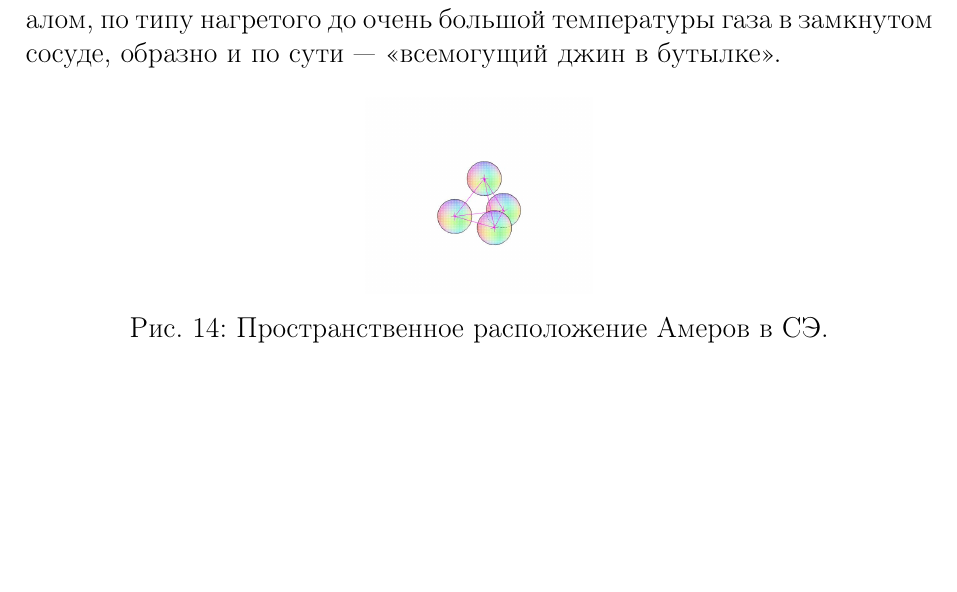
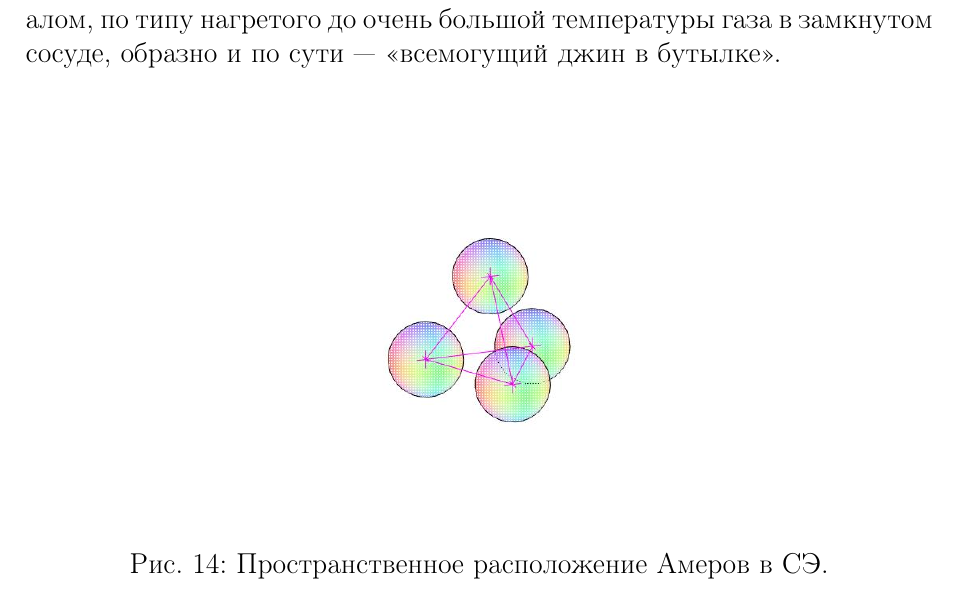
Before and after one commit to Lokarei/KINETICS-OF-THE-REALIZATION-OF-MASSIVE-MATTER-OBJECTS, a LaTeX paper (main.tex, which reads sections/sec_lambda.tex): part of page 20 of 33, cut so that both start at the same text, the shorter picture padded with empty space. Compiled offline with pdfLaTeX.

Commit message:
Update sec_lambda.tex

```diff
--- a/sections/sec_lambda.tex
+++ b/sections/sec_lambda.tex
@@ -23,7 +23,7 @@
 
 \begin{figure}[h]
 \centering
-\includegraphics[width=0.25\textwidth]{images/a19.png}
+\includegraphics[width=0.55\textwidth]{images/a19.png}
 \caption{Пространственное расположение Амеров в СЭ.}
 \label{fig:amers_arrangement}
 \end{figure}
```
